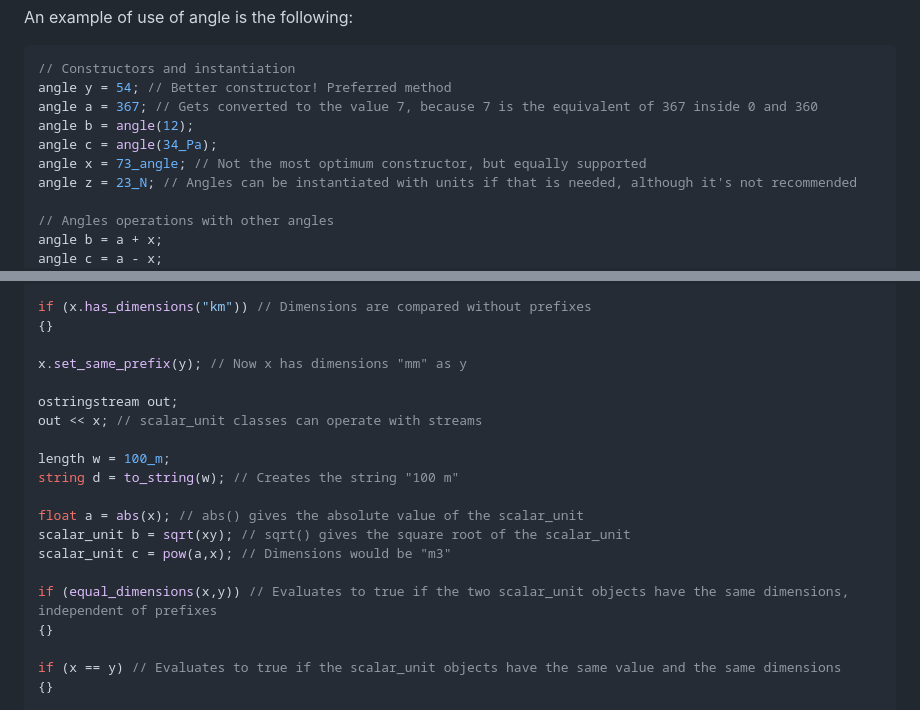
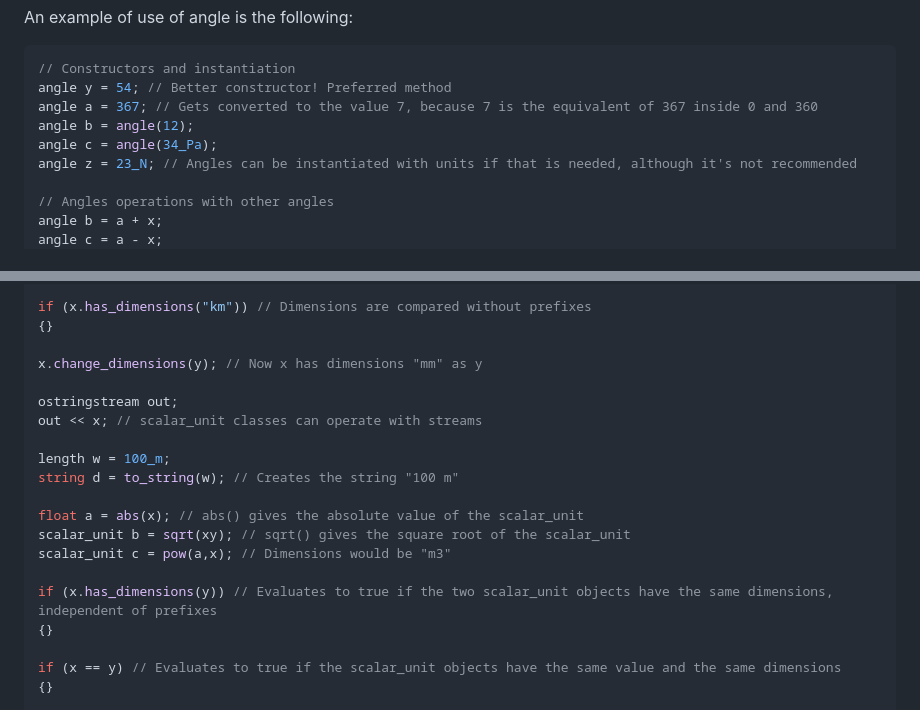
Before and after one commit to scifir/scifir-units, a Markdown page: README.md, 2 parts joined by grey strips. Drawn GitHub-style.

Commit message:
README.md updated to current version

```diff
--- a/README.md
+++ b/README.md
@@ -93,7 +93,6 @@ angle y = 54; // Better constructor! Preferred method
 angle a = 367; // Gets converted to the value 7, because 7 is the equivalent of 367 inside 0 and 360
 angle b = angle(12);
 angle c = angle(34_Pa);
-angle x = 73_angle; // Not the most optimum constructor, but equally supported
 angle z = 23_N; // Angles can be instantiated with units if that is needed, although it's not recommended
 
 // Angles operations with other angles
@@ -172,7 +171,7 @@ x.change_dimensions("s"); // An scalar_unit can't change to other dimensions dif
 if (x.has_dimensions("km")) // Dimensions are compared without prefixes
 {}
 
-x.set_same_prefix(y); // Now x has dimensions "mm" as y
+x.change_dimensions(y); // Now x has dimensions "mm" as y
 
 ostringstream out;
 out << x; // scalar_unit classes can operate with streams
@@ -184,7 +183,7 @@ float a = abs(x); // abs() gives the absolute value of the scalar_unit
 scalar_unit b = sqrt(xy); // sqrt() gives the square root of the scalar_unit
 scalar_unit c = pow(a,x); // Dimensions would be "m3"
 
-if (equal_dimensions(x,y)) // Evaluates to true if the two scalar_unit objects have the same dimensions, independent of prefixes
+if (x.has_dimensions(y)) // Evaluates to true if the two scalar_unit objects have the same dimensions, independent of prefixes
 {}
 
 if (x == y) // Evaluates to true if the scalar_unit objects have the same value and the same dimensions
```
